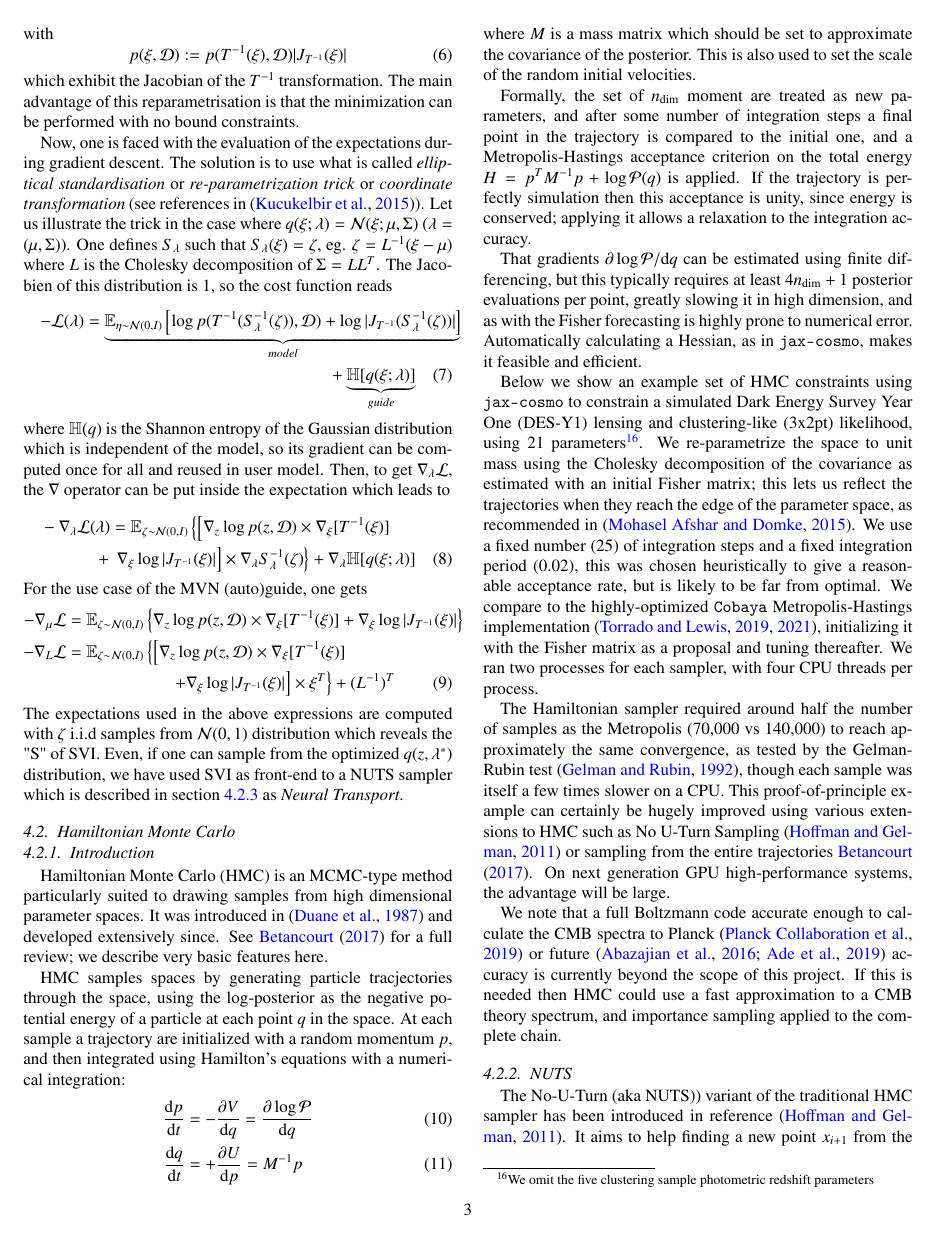
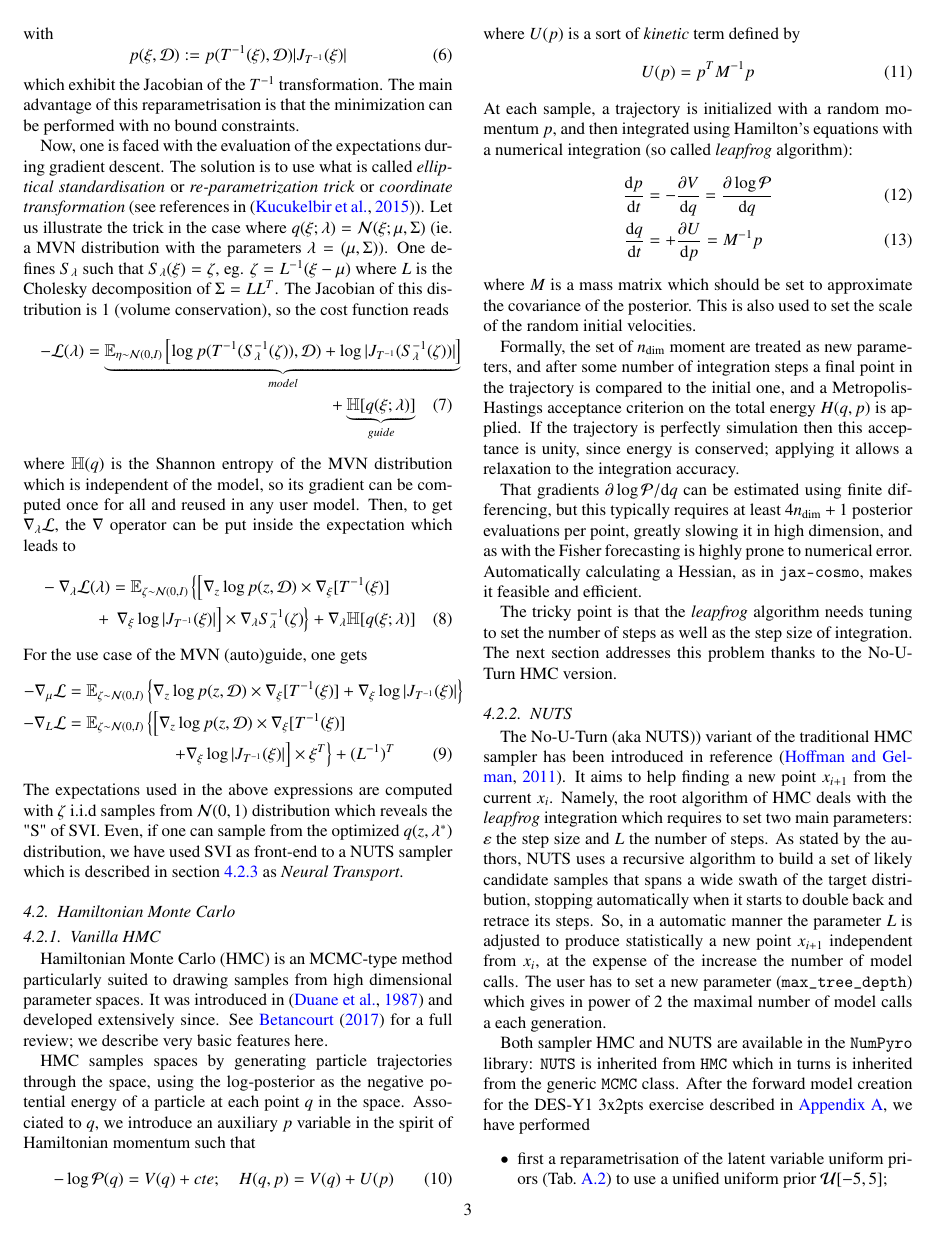
Before and after one commit to DifferentiableUniverseInitiative/jax-cosmo-paper, a LaTeX paper (paper.tex): page 3 of 8 before the commit and page 3 of 7 after it. Compiled offline with pdfLaTeX.

Commit message:
(JEC) merge the Cobaya/NUTS/SVI in one figure. Reduce HMC paragraphe. Starts to rephrase the comparison in the SVI paragraph.

```diff
--- a/paper.tex
+++ b/paper.tex
@@ -266,12 +266,12 @@ p(\xi,\mathcal{D}) \bydef p(T^{-1}(\xi),\mathcal{D}) |J_{T^{-1}}(\xi)|
 \end{equation}
 which exhibit the Jacobian of the $T^{-1}$ transformation. The main advantage of this reparametrisation is that the minimization can be performed with no bound constraints.
 
-Now, one is faced with the evaluation of the expectations during gradient descent. The solution is to use what is called \textit{elliptical standardisation} or \textit{re-parametrization trick} or \textit{coordinate transformation} (see references in \citep{2015arXiv150603431K}). Let us illustrate the trick in the case where $q(\xi; \lambda) = \mathcal{N}(\xi; \mu, \Sigma)$ ($\lambda=(\mu, \Sigma)$). One defines $S_\lambda$ such that $S_\lambda(\xi)=\zeta$, eg. $\zeta = L^{-1}(\xi-\mu)$ where $L$ is the Cholesky decomposition of $\Sigma=LL^T$. The Jacobien of this distribution is 1, so the cost function reads
+Now, one is faced with the evaluation of the expectations during gradient descent. The solution is to use what is called \textit{elliptical standardisation} or \textit{re-parametrization trick} or \textit{coordinate transformation} (see references in \citep{2015arXiv150603431K}). Let us illustrate the trick in the case where $q(\xi; \lambda) = \mathcal{N}(\xi; \mu, \Sigma)$ (ie. a MVN distribution with the parameters $\lambda=(\mu, \Sigma)$). One defines $S_\lambda$ such that $S_\lambda(\xi)=\zeta$, eg. $\zeta = L^{-1}(\xi-\mu)$ where $L$ is the Cholesky decomposition of $\Sigma=LL^T$. The Jacobian of this distribution is 1 (volume conservation), so the cost function reads
 \begin{multline}
 -\mathcal{L}(\lambda) = \underbrace{\mathbb{E}_{\eta\sim \mathcal{N}(0,I)}\left[ \log p(T^{-1}(S_\lambda^{-1}(\zeta)),\mathcal{D}) + \log |J_{T^{-1}}(S_\lambda^{-1}(\zeta))| \right]}_{model} \\ + \underbrace{\mathbb{H}[q(\xi;\lambda)]}_{guide}
 \label{eq-loss-svi-3}
 \end{multline}
-where $\mathbb{H}(q)$ is the Shannon entropy of the Gaussian distribution which is independent of the model, so its gradient can be computed once for all and reused in user model. Then,
+where $\mathbb{H}(q)$ is the Shannon entropy of the MVN distribution which is independent of the model, so its gradient can be computed once for all and reused in any user model. Then,
 to get $\nabla_\lambda \mathcal{L}$, the $\nabla$ operator can be put inside the expectation which leads to
 \begin{multline}
 -\nabla_\lambda\mathcal{L}(\lambda) = \mathbb{E}_{\zeta\sim \mathcal{N}(0,I)}\left\{
@@ -296,7 +296,7 @@ The expectations used in the above expressions are computed with $\zeta$ i.i.d s
 %
 \subsection{Hamiltonian Monte Carlo}
 
-\subsubsection{Introduction}
+\subsubsection{Vanilla HMC}
 
 % Show Joe's vanilla HMC results against Cobaya
 Hamiltonian Monte Carlo (HMC) is an MCMC-type method particularly suited to drawing
@@ -304,20 +304,24 @@ samples from high dimensional parameter spaces.  It was introduced in \citep{198
 and developed extensively since.  See \citet{betancourt} for a full review; we describe
 very basic features here.
 
-HMC samples spaces by generating particle tracjectories through the space, using the log-posterior
-as the negative potential energy of a particle at each point $q$ in the space.  At each sample a trajectory are initialized
-with a random momentum $p$, and then integrated using Hamilton's equations with a numerical integration:
+HMC samples spaces by generating particle trajectories through the space, using the log-posterior as the negative potential energy of a particle at each point $q$ in the space. Associated to $q$, we introduce an auxiliary $p$ variable in the spirit of Hamiltonian momentum such that
+\begin{equation}
+- \log{\cal P}(q) = V(q) + cte; \quad H(q,p) = V(q) + U(p)
+\end{equation}
+where $U(p)$ is a sort of \textit{kinetic} term defined by
+\begin{equation}
+U(p) = p^T M^{-1} p
+\end{equation}
+At each sample, a trajectory is initialized with a random momentum $p$, and then integrated using Hamilton's equations with a numerical integration (so called \textit{leapfrog} algorithm):
 \begin{align}
 \frac{\mathrm{d}p}{\mathrm{d}t} &= - \frac{\partial V}{\mathrm{d} q} = \frac{\partial \log{\cal P}}{\mathrm{d} q}\\
 \frac{\mathrm{d}q}{\mathrm{d}t} &= + \frac{\partial U}{\mathrm{d} p} = M^{-1} p
 \end{align}
-where $M$ is a mass matrix which should be set to approximate the covariance of the posterior. This is also
-used to set the scale of the random initial velocities.
+where $M$ is a mass matrix which should be set to approximate the covariance of the posterior. This is also used to set the scale of the random initial velocities.
 
 Formally, the set of $n_\mathrm{dim}$ moment are treated as new parameters, and after
 some number of integration steps a final point in the trajectory is compared to the initial one,
-and a Metropolis-Hastings acceptance criterion on the total energy $H = p^T M^{-1} p + \log{\cal P}(q)$ is applied.
-If the trajectory is perfectly simulation then this acceptance is unity, since energy is conserved; applying it allows
+and a Metropolis-Hastings acceptance criterion on the total energy $H(q,p)$ is applied. If the trajectory is perfectly simulation then this acceptance is unity, since energy is conserved; applying it allows
 a relaxation to the integration accuracy.
 
 That gradients $\partial \log{\cal P} / \mathrm{d} q$ can be estimated using finite differencing,
@@ -325,18 +329,5 @@ but this typically requires at least $4 n_{\mathrm{dim}} + 1$ posterior evaluati
 in high dimension, and as with the Fisher forecasting is highly prone to numerical error. Automatically
 calculating a Hessian, as in \jaxcosmo, makes it feasible and efficient.
 
-Below we show an example set of HMC constraints using \jaxcosmo\ to constrain a simulated
-Dark Energy Survey Year One (DES-Y1) lensing and clustering-like (3x2pt) likelihood, using 21 parameters\footnote{We omit the
-five clustering sample photometric redshift parameters}.  We re-parametrize the space to unit mass using the Cholesky
-decomposition
-of the covariance as estimated with an initial Fisher matrix; this lets us reflect the trajectories when they reach the
-edge of the parameter space, as recommended in \citep{NIPS2015_8303a79b}.  We use a fixed number (25) of integration steps and
-a fixed integration period (0.02), this was chosen heuristically to give a reasonable acceptance rate, but is likely to be
-far from optimal.  We compare to the highly-optimized \texttt{Cobaya}
-Metropolis-Hastings implementation  %\citep{cobaya2,cobaya1} JEC it may preferable to have a single up to date reference in JCAP
-\citep{2019ascl.soft10019T,2021JCAP...05..057T}, initializing it with the Fisher matrix as a proposal and
-tuning thereafter.  We ran two processes for each sampler, with four CPU threads per process.
+The tricky point is that the \textit{leapfrog} algorithm needs tuning to set the number of steps as well as the step size of integration. The next section addresses this problem thanks to the No-U-Turn HMC version.
 
-The Hamiltonian sampler required around half the number of samples as the Metropolis (70,000 vs 140,000) to reach approximately the same
-convergence, as tested by the Gelman-Rubin test \citep{gelman}, though each sample was itself a few times slower
-on a CPU.  This proof-of-principle example can certainly be hugely improved using various extensions to HMC such as No U-Turn Sampling \citep{nuts} or sampling from the entire trajectories \cite{betancourt}.  On next generation GPU high-performance systems, the advantage will be large.
@@ -348,9 +334,29 @@ Monte Carlo sampler with \jaxcosmo\ (blue), compared to the \texttt{Cobaya} Metr
-\end{figure}
-
-
-We note that a full Boltzmann code accurate enough to calculate the CMB spectra to Planck \citep{planck18}
-or future \citep{s4,simons} accuracy is currently beyond the scope of this project.
-If this is needed then HMC could use a fast approximation to a CMB theory spectrum, and importance sampling applied to the complete chain.
+%Below we show an example set of HMC constraints using \jaxcosmo\ to constrain a simulated
+%Dark Energy Survey Year One (DES-Y1) lensing and clustering-like (3x2pt) likelihood, using 21 parameters\footnote{We omit the
+%five clustering sample photometric redshift parameters}.  We re-parametrize the space to unit mass using the Cholesky
+%decomposition
+%of the covariance as estimated with an initial Fisher matrix; this lets us reflect the trajectories when they reach the
+%edge of the parameter space, as recommended in \citep{NIPS2015_8303a79b}.  We use a fixed number (25) of integration steps and
+%a fixed integration period (0.02), this was chosen heuristically to give a reasonable acceptance rate, but is likely to be
+%far from optimal.  We compare to the highly-optimized \texttt{Cobaya}
+%Metropolis-Hastings implementation  %\citep{cobaya2,cobaya1} JEC it may preferable to have a single up to date reference in JCAP
+%\citep{2019ascl.soft10019T,2021JCAP...05..057T}, initializing it with the Fisher matrix as a proposal and
+%tuning thereafter.  We ran two processes for each sampler, with four CPU threads per process.
+%
+%The Hamiltonian sampler required around half the number of samples as the Metropolis (70,000 vs 140,000) to reach approximately the same
+%convergence, as tested by the Gelman-Rubin test \citep{gelman}, though each sample was itself a few times slower
+%on a CPU.  This proof-of-principle example can certainly be hugely improved using various extensions to HMC such as No U-Turn Sampling \citep{nuts} or sampling from the entire trajectories \cite{betancourt}.  On next generation GPU high-performance systems, the advantage will be large.
+%
+%\begin{figure}
+%\includegraphics[width=0.95\columnwidth]{figures/hmc.pdf}
+%\caption{Constraints on three of the 21 parameters of a simulated DES-Y1 3x2pt likelihood, using a simple Hamiltonian
+%Monte Carlo sampler with \jaxcosmo\ (blue), compared to the \texttt{Cobaya} Metropolis-Hastings sampler (orange).}
+%\end{figure}
+%
+%
+%We note that a full Boltzmann code accurate enough to calculate the CMB spectra to Planck \citep{planck18}
+%or future \citep{s4,simons} accuracy is currently beyond the scope of this project.
+%If this is needed then HMC could use a fast approximation to a CMB theory spectrum, and importance sampling applied to the complete chain.
 
 \subsubsection{NUTS}
 \label{sec-NUTS}
@@ -360,7 +366,7 @@ If this is needed then HMC could use a fast approximation to a CMB theory spectr
 
 The No-U-Turn (aka NUTS))  variant of the traditional HMC sampler has been introduced in reference \citep{nuts}. It aims to help finding a new point  $x_{i+1}$ from  the current $x_i$. Namely, the root algorithm of HMC deals with the \textit{leapfrog} integration which requires to set two main parameters: $\varepsilon$ the step size and $L$ the number of steps. As stated by the authors, NUTS  uses a recursive algorithm to build a set of likely candidate samples that spans a wide swath of the target distribution, stopping automatically when it starts to double back and retrace its steps. So, in a automatic manner the parameter $L$ is adjusted to produce statistically  a new point $x_{i+1}$ independent from $x_i$, at the expense of the increase the number of model calls. The user has to set a new  parameter  (\texttt{max\_tree\_depth}) which gives in power of $2$ the maximal number of model calls a each generation.
 
-Both sampler HMC and NUTS are available in the \numpyro\ library: \texttt{NUTS} is inherited from \texttt{HMC} which in turns is inherited from the generic \texttt{MCMC} class. So, We have setup \texttt{NUTS} sampler Using the same DES-Y1 modeling as in previous section, with
+Both sampler HMC and NUTS are available in the \numpyro\ library: \texttt{NUTS} is inherited from \texttt{HMC} which in turns is inherited from the generic \texttt{MCMC} class.  After the forward model creation for the DES-Y1 3x2pts exercise described in \ref{app-DESY1}, we have performed
 \begin{itemize}
     \item first a reparametrisation of the latent variable uniform priors (Tab.~\ref{tab-DESY1}) to use a unified uniform prior $\mathcal{U}[-5,5]$;
     \item second for the warm-up phase we ask for mass matrix optimisation with essentially a diagonal form but with a block structure for the following sets of parameters $(\Omega_b,\Omega_c,\sigma_8,w_0,h)$ and $(b_i)_{i:1\dots5}$. This matrix structuring is motivated by the expected degree of correlation of the concerned parameters as can be shown for instance in figure \ref{fig_svi_nuts_4}.
```
Also changed, not shown: figures/Cobaya-NUTS-SVI.pdf (added), paper.tex (56 more changed lines).
